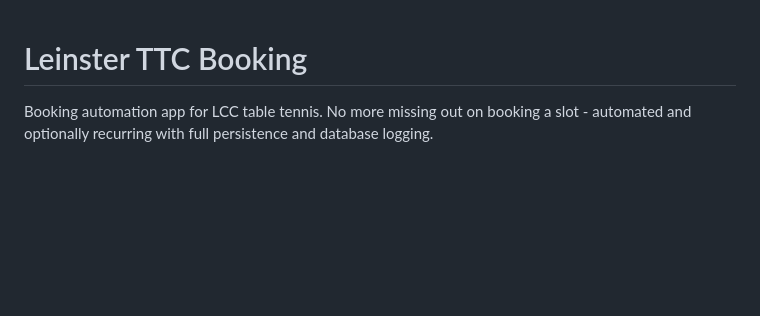
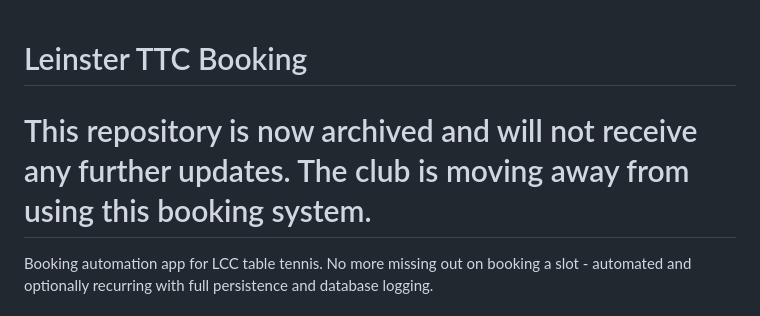
Before and after one commit to mikicvi/leinster_ttc_booking, a Markdown page: README.md, the part around the change. GitHub-like rendering; blank space fills up the shorter version.

Commit message:
Archive repository and update README
Add archival notice to README.md

```diff
--- a/README.md
+++ b/README.md
@@ -1,4 +1,7 @@
 # Leinster TTC Booking
+
+
+# This repository is now archived and will not receive any further updates. The club is moving away from using this booking system.
 
 Booking automation app for LCC table tennis. No more missing out on booking a slot - automated and optionally recurring with full persistence and database logging.
 
```
